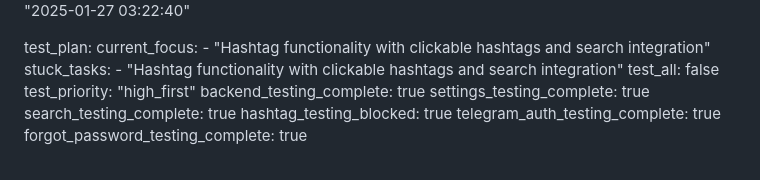
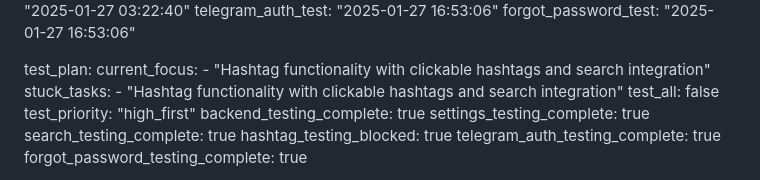
Before and after one commit to surajy393-glitch/Telegram-Mystery-webapp, a Markdown page: test_result.md, the part around one of its changes. Rendered like a GitHub page.

```diff
--- a/test_result.md
+++ b/test_result.md
@@ -262,5 +262,7 @@ metadata:
   updated_settings_test: "2025-01-27 02:49:38"
   search_functionality_test: "2025-01-27 03:22:40"
+  telegram_auth_test: "2025-01-27 16:53:06"
+  forgot_password_test: "2025-01-27 16:53:06"
 
 test_plan:
   current_focus:
```
Also changed, not shown: other parts of test_result.md (+2 -2 lines).
